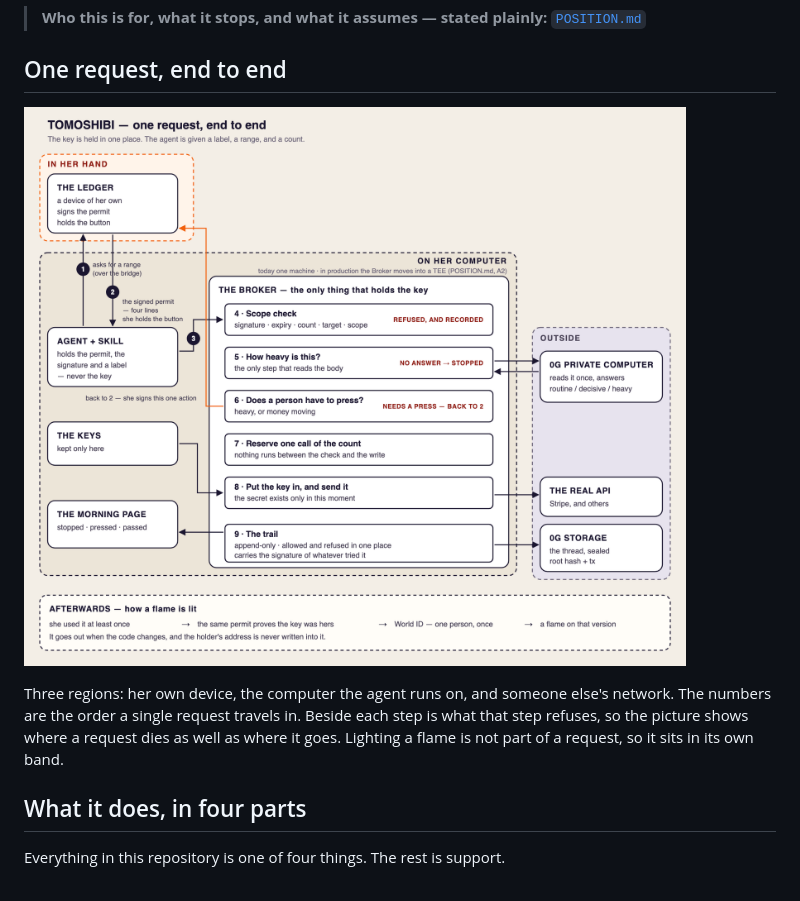
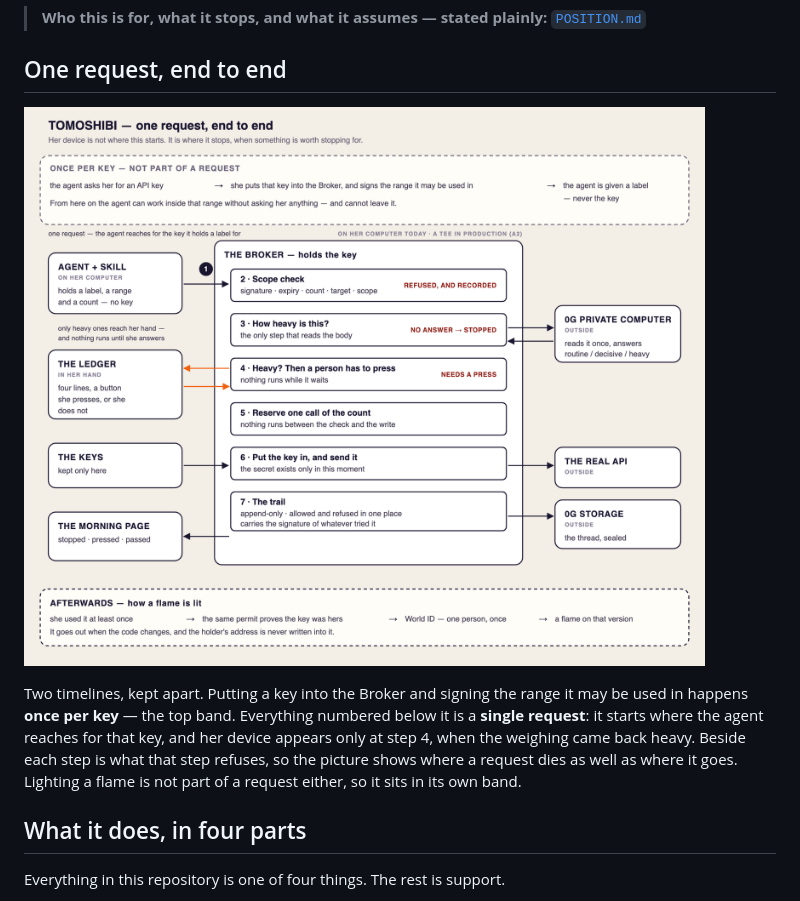
Before and after one commit to kou-uni/ethglobal-mumbai, a Markdown page: README.md, the part around the change. Rendered like a GitHub page; pictures changed too: assets/architecture.png.

Commit message:
The architecture figure: keep setup and one request on separate timelines
The previous version numbered the one-time act of registering a key and
signing its range as step 1 of a request, which made the picture look as
though every request begins at the Ledger. It does not. A request begins
when the agent reaches for a key it holds a label for; the Ledger is
reached only when the weighing comes back heavy, and the press is what
lets the Broker put the key in and send it.

Setup is now a band of its own, and the numbered sequence is one request.

Co-Authored-By: Claude Opus 5 <noreply@anthropic.com>

```diff
--- a/README.md
+++ b/README.md
@@ -45,10 +45,12 @@ node demo.mjs http://127.0.0.1:8797      # all five paths, end to end
 
 ![The whole system, with the order of the data numbered](assets/architecture.png)
 
-Three regions: her own device, the computer the agent runs on, and someone else's
-network. The numbers are the order a single request travels in. Beside each step is
-what that step refuses, so the picture shows where a request dies as well as where
-it goes. Lighting a flame is not part of a request, so it sits in its own band.
+Two timelines, kept apart. Putting a key into the Broker and signing the range it may
+be used in happens **once per key** — the top band. Everything numbered below it is a
+**single request**: it starts where the agent reaches for that key, and her device
+appears only at step 4, when the weighing came back heavy. Beside each step is what
+that step refuses, so the picture shows where a request dies as well as where it goes.
+Lighting a flame is not part of a request either, so it sits in its own band.
 
 ## What it does, in four parts
 
```
Also changed, not shown: 1 other file.
